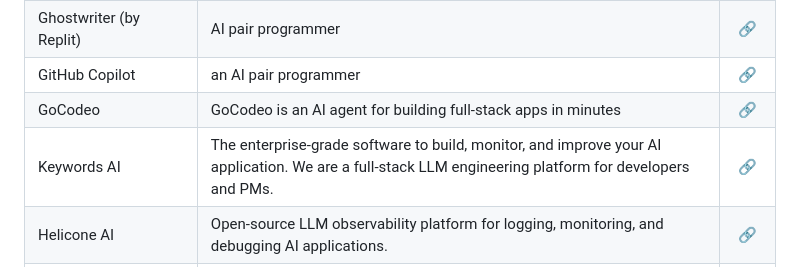
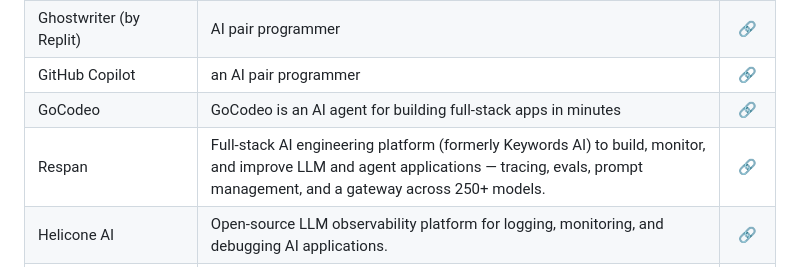
Before and after one commit to mdnaimul22/ai-tools, a Markdown page: .github/tools.md, the part around the change. GitHub-like rendering.

Commit message:
sync: auto-update from .tools 2026-07-19 08:05

```diff
--- a/.github/tools.md
+++ b/.github/tools.md
@@ -274,7 +274,7 @@ Curated list of top AI Tools.
 | Ghostwriter (by Replit) | AI pair programmer | [🔗](https://replit.com/site/ghostwriter)|
 | GitHub Copilot | an AI pair programmer | [🔗](https://github.com/features/copilot)|
 | GoCodeo | GoCodeo is an AI agent for building full-stack apps in minutes | [🔗](https://www.gocodeo.com/)|
-| Keywords AI | The enterprise-grade software to build, monitor, and improve your AI application. We are a full-stack LLM engineering platform for developers and PMs. | [🔗](https://keywordsai.co)|
+| Respan | Full-stack AI engineering platform (formerly Keywords AI) to build, monitor, and improve LLM and agent applications — tracing, evals, prompt management, and a gateway across 250+ models. | [🔗](https://www.respan.ai/ai-gateway)|
 | Helicone AI | Open-source LLM observability platform for logging, monitoring, and debugging AI applications.| [🔗](https://github.com/Helicone/helicone)|
 | Hive | Open-source AI agent framework for building goal-driven, self-improving autonomous agents | [🔗](https://github.com/aden-hive/hive)|
 | Keploy | Open source Tool for converting user-traffic to Test Cases and Data Stubs | [🔗](https://keploy.io)|
```
